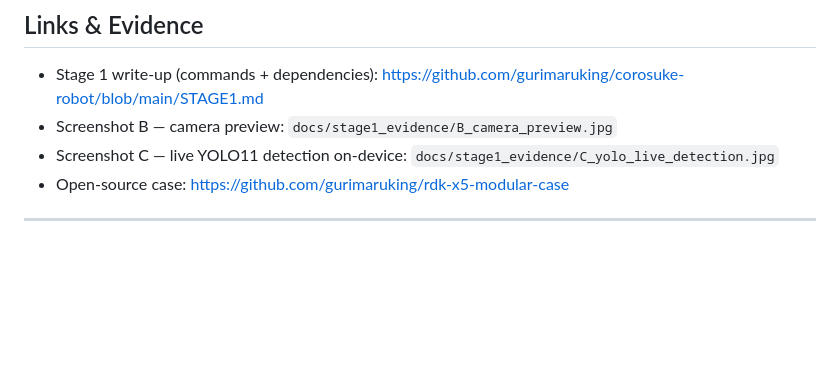
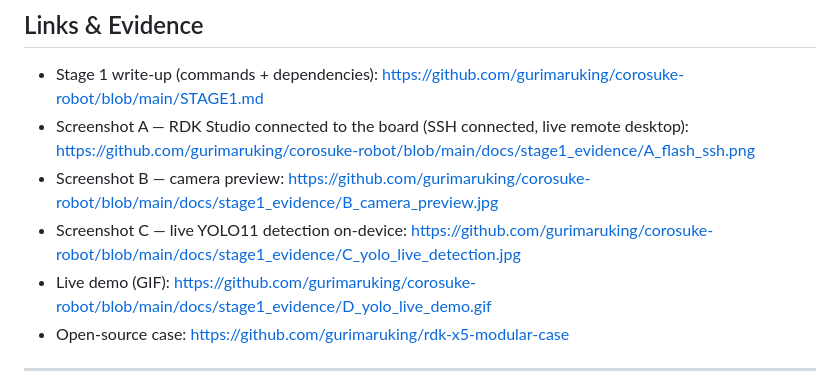
Before and after one commit to gurimaruking/corosuke-robot, a Markdown page: docs/KazukiMurata-Project-Korosuke.md, the part around the change. GitHub-like rendering; blank space fills up the shorter version.

Commit message:
スクショA(RDK Studio + SSH接続)を追加
RDK StudioがボードにSSH接続し、リモートデスクトップで実機Ubuntuを表示している
画面。フラッシュ成功+アクティブSSHセッションの証跡。ショーケースにA行も追記。

Co-Authored-By: Claude Opus 4.8 (1M context) <noreply@anthropic.com>

```diff
--- a/docs/KazukiMurata-Project-Korosuke.md
+++ b/docs/KazukiMurata-Project-Korosuke.md
@@ -37,8 +37,10 @@ community.
 ## Links & Evidence
 
 - Stage 1 write-up (commands + dependencies): https://github.com/gurimaruking/corosuke-robot/blob/main/STAGE1.md
-- Screenshot B — camera preview: `docs/stage1_evidence/B_camera_preview.jpg`
-- Screenshot C — live YOLO11 detection on-device: `docs/stage1_evidence/C_yolo_live_detection.jpg`
+- Screenshot A — RDK Studio connected to the board (SSH connected, live remote desktop): https://github.com/gurimaruking/corosuke-robot/blob/main/docs/stage1_evidence/A_flash_ssh.png
+- Screenshot B — camera preview: https://github.com/gurimaruking/corosuke-robot/blob/main/docs/stage1_evidence/B_camera_preview.jpg
+- Screenshot C — live YOLO11 detection on-device: https://github.com/gurimaruking/corosuke-robot/blob/main/docs/stage1_evidence/C_yolo_live_detection.jpg
+- Live demo (GIF): https://github.com/gurimaruking/corosuke-robot/blob/main/docs/stage1_evidence/D_yolo_live_demo.gif
 - Open-source case: https://github.com/gurimaruking/rdk-x5-modular-case
 
 ---
```
Also changed, not shown: docs/stage1_evidence/A_flash_ssh.png (added).
